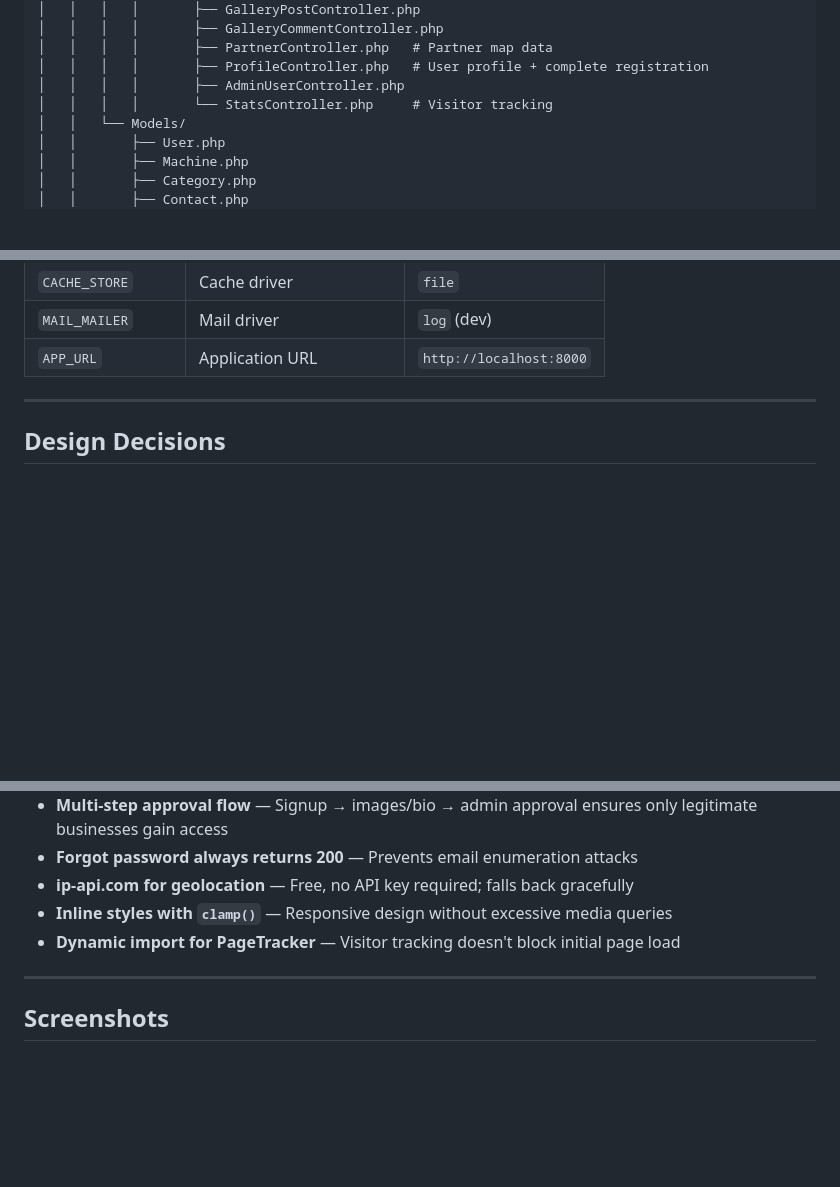
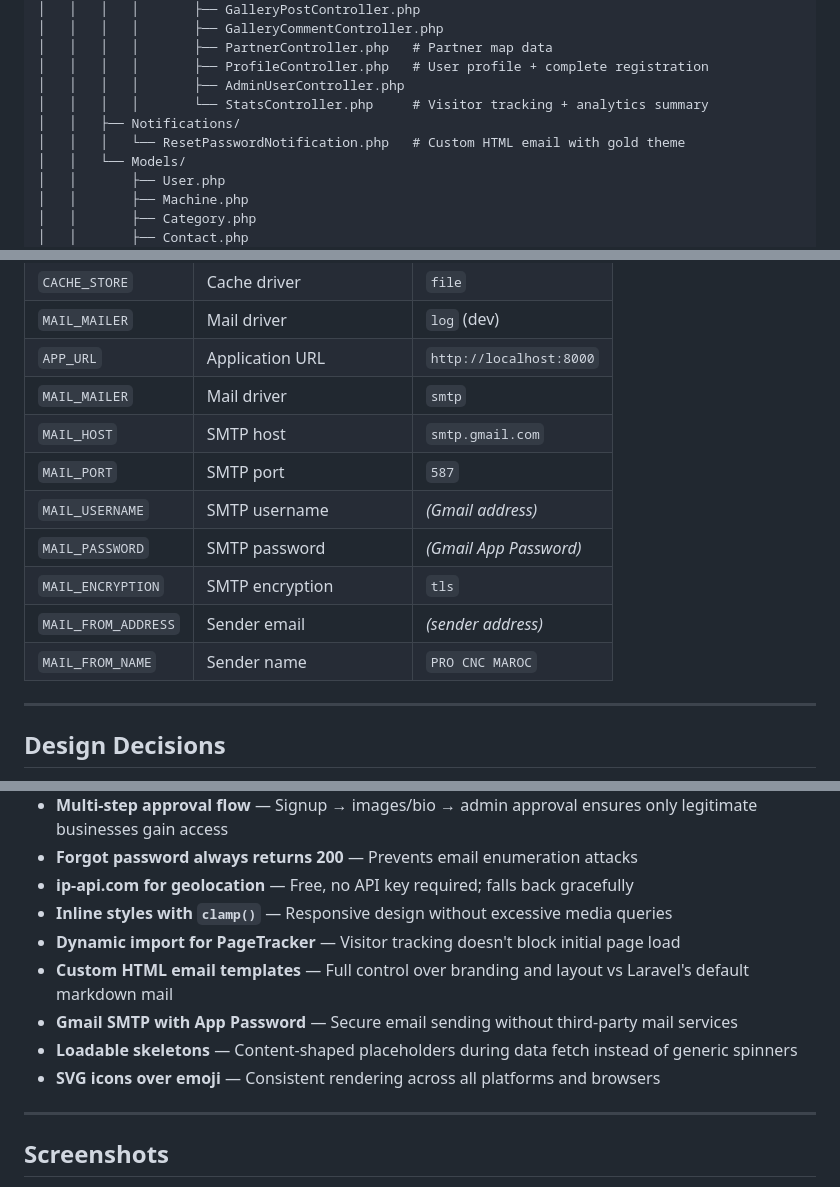
Before and after one commit to Chouaib-Raichy/procncmaroc, a Markdown page: README.md, 3 parts joined by grey strips. Rendered like a GitHub page; blank space fills up the shorter version.

```diff
--- a/README.md
+++ b/README.md
@@ -223,7 +230,9 @@ procncmaroc/
 │   │   │   │       ├── PartnerController.php   # Partner map data
 │   │   │   │       ├── ProfileController.php   # User profile + complete registration
 │   │   │   │       ├── AdminUserController.php
-│   │   │   │       └── StatsController.php     # Visitor tracking
+│   │   │   │       └── StatsController.php     # Visitor tracking + analytics summary
+│   │   ├── Notifications/
+│   │   │   └── ResetPasswordNotification.php   # Custom HTML email with gold theme
 │   │   └── Models/
 │   │       ├── User.php
 │   │       ├── Machine.php
@@ -373,6 +387,14 @@ procncmaroc/
 | `CACHE_STORE` | Cache driver | `file` |
 | `MAIL_MAILER` | Mail driver | `log` (dev) |
 | `APP_URL` | Application URL | `http://localhost:8000` |
+| `MAIL_MAILER` | Mail driver | `smtp` |
+| `MAIL_HOST` | SMTP host | `smtp.gmail.com` |
+| `MAIL_PORT` | SMTP port | `587` |
+| `MAIL_USERNAME` | SMTP username | *(Gmail address)* |
+| `MAIL_PASSWORD` | SMTP password | *(Gmail App Password)* |
+| `MAIL_ENCRYPTION` | SMTP encryption | `tls` |
+| `MAIL_FROM_ADDRESS` | Sender email | *(sender address)* |
+| `MAIL_FROM_NAME` | Sender name | `PRO CNC MAROC` |
 
 ---
 
@@ -387,6 +409,10 @@ procncmaroc/
 - **ip-api.com for geolocation** — Free, no API key required; falls back gracefully
 - **Inline styles with `clamp()`** — Responsive design without excessive media queries
 - **Dynamic import for PageTracker** — Visitor tracking doesn't block initial page load
+- **Custom HTML email templates** — Full control over branding and layout vs Laravel's default markdown mail
+- **Gmail SMTP with App Password** — Secure email sending without third-party mail services
+- **Loadable skeletons** — Content-shaped placeholders during data fetch instead of generic spinners
+- **SVG icons over emoji** — Consistent rendering across all platforms and browsers
 
 ---
 
```
Also changed, not shown: other parts of README.md (+25 -13 lines).
